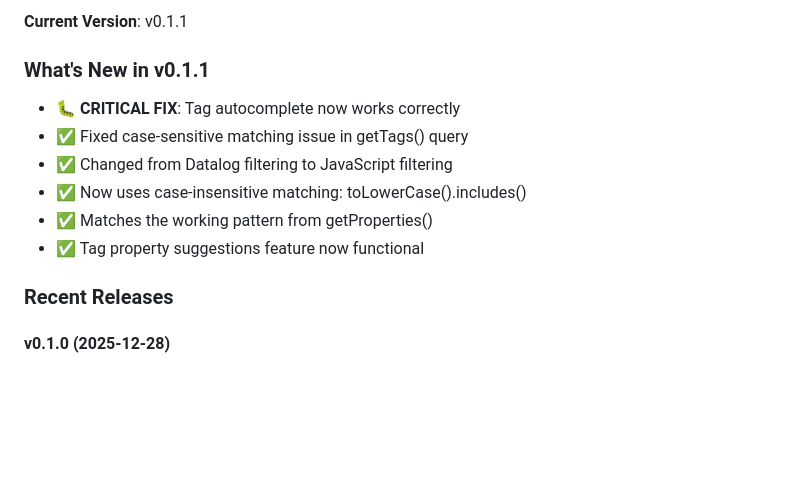
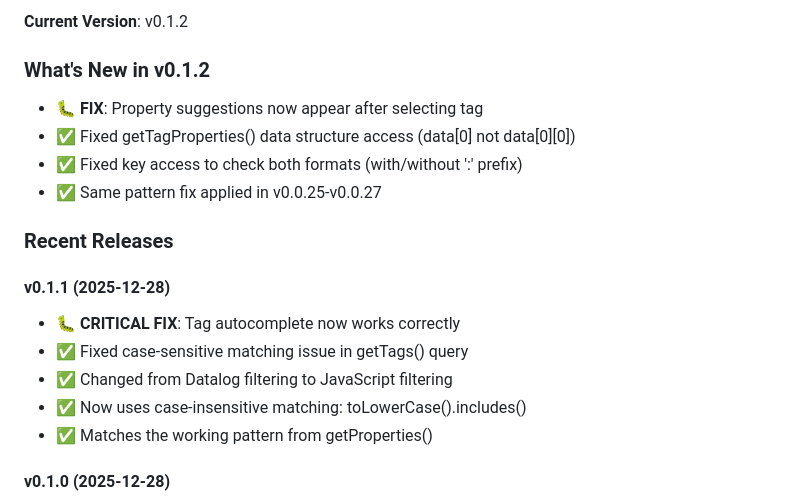
Before and after one commit to kerim/logseq-db-query-builder, a Markdown page: docs/PROJECT_STATUS.md, the part around one of its changes. Drawn GitHub-style; blank space fills up the shorter version.

Commit message:
Update PROJECT_STATUS.md with v0.1.2 release notes

```diff
--- a/docs/PROJECT_STATUS.md
+++ b/docs/PROJECT_STATUS.md
@@ -4,15 +4,20 @@
 
-**Current Version**: v0.1.1
+**Current Version**: v0.1.2
 
-### What's New in v0.1.1
+### What's New in v0.1.2
+- 🐛 **FIX**: Property suggestions now appear after selecting tag
+- ✅ Fixed getTagProperties() data structure access (data[0] not data[0][0])
+- ✅ Fixed key access to check both formats (with/without ':' prefix)
+- ✅ Same pattern fix applied in v0.0.25-v0.0.27
+
+### Recent Releases
+
+#### v0.1.1 (2025-12-28)
 - 🐛 **CRITICAL FIX**: Tag autocomplete now works correctly
 - ✅ Fixed case-sensitive matching issue in getTags() query
 - ✅ Changed from Datalog filtering to JavaScript filtering
 - ✅ Now uses case-insensitive matching: toLowerCase().includes()
 - ✅ Matches the working pattern from getProperties()
-- ✅ Tag property suggestions feature now functional
-
-### Recent Releases
 
 #### v0.1.0 (2025-12-28)
 - 🚀 **NEW FEATURE**: Tag-based property suggestions
```
Also changed, not shown: other parts of docs/PROJECT_STATUS.md (+1 -1 lines).
